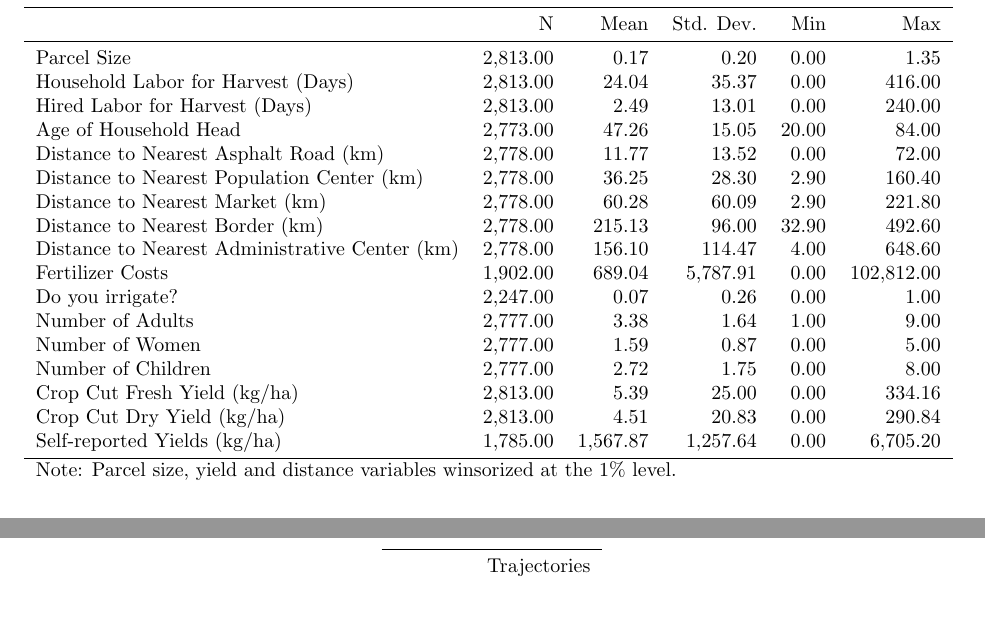
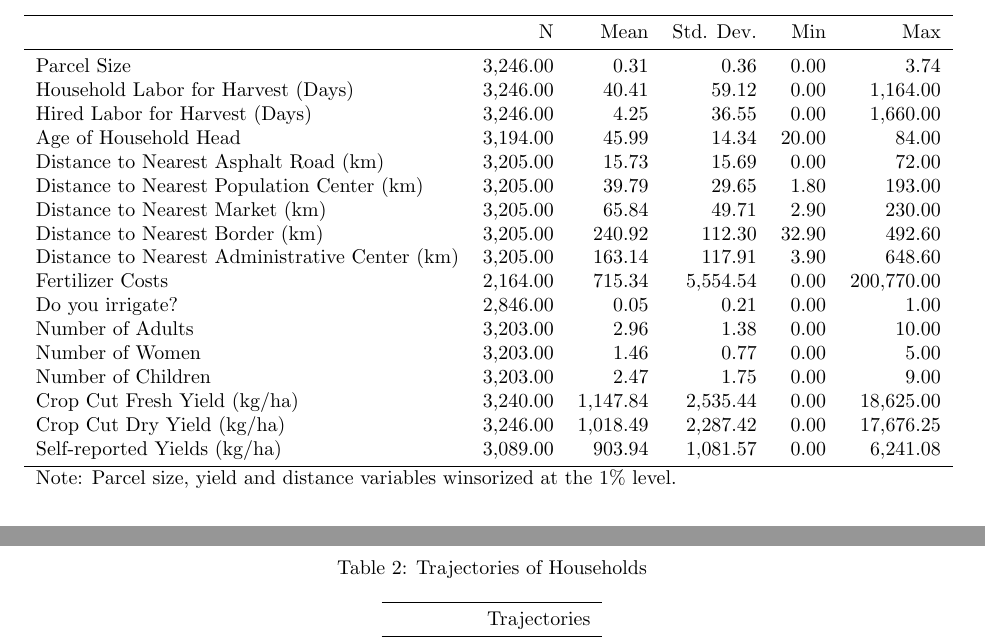
Before and after one commit to amichuda/ethiopia-tech-adoption, a LaTeX document (paper.tex, which reads results/tables/summary.tex): two parts of pages 5 and 6 of 9, joined at a grey line, cut so that both start at the same text, the shorter picture padded with empty space. Compiled offline with pdfLaTeX.

Commit message:
added new tables with new data

```diff
--- a/results/tables/summary.tex
+++ b/results/tables/summary.tex
@@ -5,23 +5,23 @@
 \toprule
 {} & {N} & {Mean} & {Std. Dev.} & {Min} & {Max} \\
 \midrule
-Parcel Size & 2,813.00 & 0.17 & 0.20 & 0.00 & 1.35 \\
-Household Labor for Harvest (Days) & 2,813.00 & 24.04 & 35.37 & 0.00 & 416.00 \\
-Hired Labor for Harvest (Days) & 2,813.00 & 2.49 & 13.01 & 0.00 & 240.00 \\
-Age of Household Head & 2,773.00 & 47.26 & 15.05 & 20.00 & 84.00 \\
-Distance to Nearest Asphalt Road (km) & 2,778.00 & 11.77 & 13.52 & 0.00 & 72.00 \\
-Distance to Nearest Population Center (km) & 2,778.00 & 36.25 & 28.30 & 2.90 & 160.40 \\
-Distance to Nearest Market (km) & 2,778.00 & 60.28 & 60.09 & 2.90 & 221.80 \\
-Distance to Nearest Border (km) & 2,778.00 & 215.13 & 96.00 & 32.90 & 492.60 \\
-Distance to Nearest Administrative Center (km) & 2,778.00 & 156.10 & 114.47 & 4.00 & 648.60 \\
-Fertilizer Costs & 1,902.00 & 689.04 & 5,787.91 & 0.00 & 102,812.00 \\
-Do you irrigate? & 2,247.00 & 0.07 & 0.26 & 0.00 & 1.00 \\
-Number of Adults & 2,777.00 & 3.38 & 1.64 & 1.00 & 9.00 \\
-Number of Women & 2,777.00 & 1.59 & 0.87 & 0.00 & 5.00 \\
-Number of Children & 2,777.00 & 2.72 & 1.75 & 0.00 & 8.00 \\
-Crop Cut Fresh Yield (kg/ha) & 2,813.00 & 5.39 & 25.00 & 0.00 & 334.16 \\
-Crop Cut Dry Yield (kg/ha) & 2,813.00 & 4.51 & 20.83 & 0.00 & 290.84 \\
-Self-reported Yields (kg/ha) & 1,785.00 & 1,567.87 & 1,257.64 & 0.00 & 6,705.20 \\
+Parcel Size & 3,246.00 & 0.31 & 0.36 & 0.00 & 3.74 \\
+Household Labor for Harvest (Days) & 3,246.00 & 40.41 & 59.12 & 0.00 & 1,164.00 \\
+Hired Labor for Harvest (Days) & 3,246.00 & 4.25 & 36.55 & 0.00 & 1,660.00 \\
+Age of Household Head & 3,194.00 & 45.99 & 14.34 & 20.00 & 84.00 \\
+Distance to Nearest Asphalt Road (km) & 3,205.00 & 15.73 & 15.69 & 0.00 & 72.00 \\
+Distance to Nearest Population Center (km) & 3,205.00 & 39.79 & 29.65 & 1.80 & 193.00 \\
+Distance to Nearest Market (km) & 3,205.00 & 65.84 & 49.71 & 2.90 & 230.00 \\
+Distance to Nearest Border (km) & 3,205.00 & 240.92 & 112.30 & 32.90 & 492.60 \\
+Distance to Nearest Administrative Center (km) & 3,205.00 & 163.14 & 117.91 & 3.90 & 648.60 \\
+Fertilizer Costs & 2,164.00 & 715.34 & 5,554.54 & 0.00 & 200,770.00 \\
+Do you irrigate? & 2,846.00 & 0.05 & 0.21 & 0.00 & 1.00 \\
+Number of Adults & 3,203.00 & 2.96 & 1.38 & 0.00 & 10.00 \\
+Number of Women & 3,203.00 & 1.46 & 0.77 & 0.00 & 5.00 \\
+Number of Children & 3,203.00 & 2.47 & 1.75 & 0.00 & 9.00 \\
+Crop Cut Fresh Yield (kg/ha) & 3,240.00 & 1,147.84 & 2,535.44 & 0.00 & 18,625.00 \\
+Crop Cut Dry Yield (kg/ha) & 3,246.00 & 1,018.49 & 2,287.42 & 0.00 & 17,676.25 \\
+Self-reported Yields (kg/ha) & 3,089.00 & 903.94 & 1,081.57 & 0.00 & 6,241.08 \\
 \bottomrule
 \multicolumn{6}{l}{Note: Parcel size, yield and distance variables winsorized at the 1\% level.}
 \end{tabular}
```
Also changed, not shown: results/figures/map_hhids.pdf, 1 other file.
